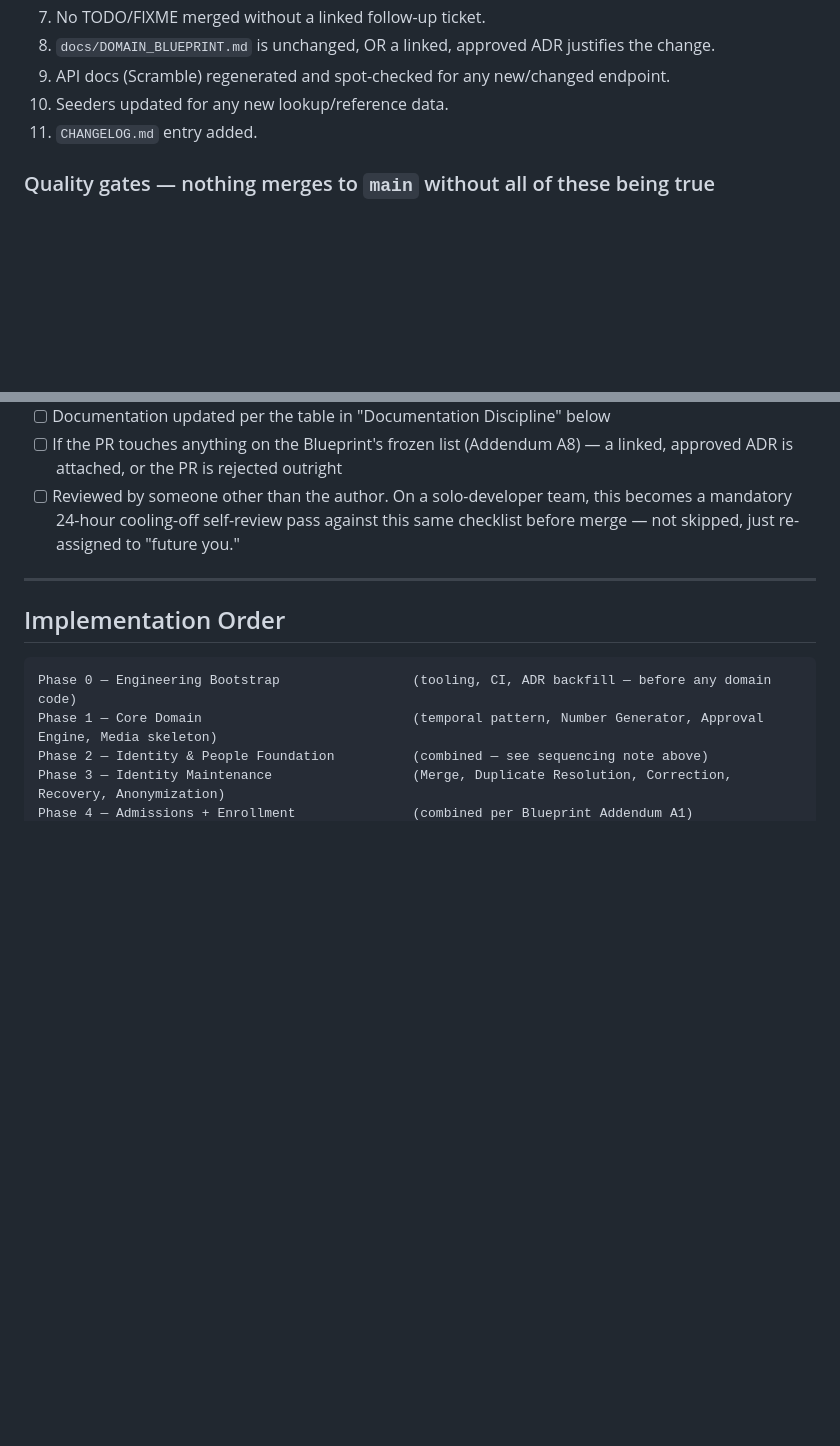
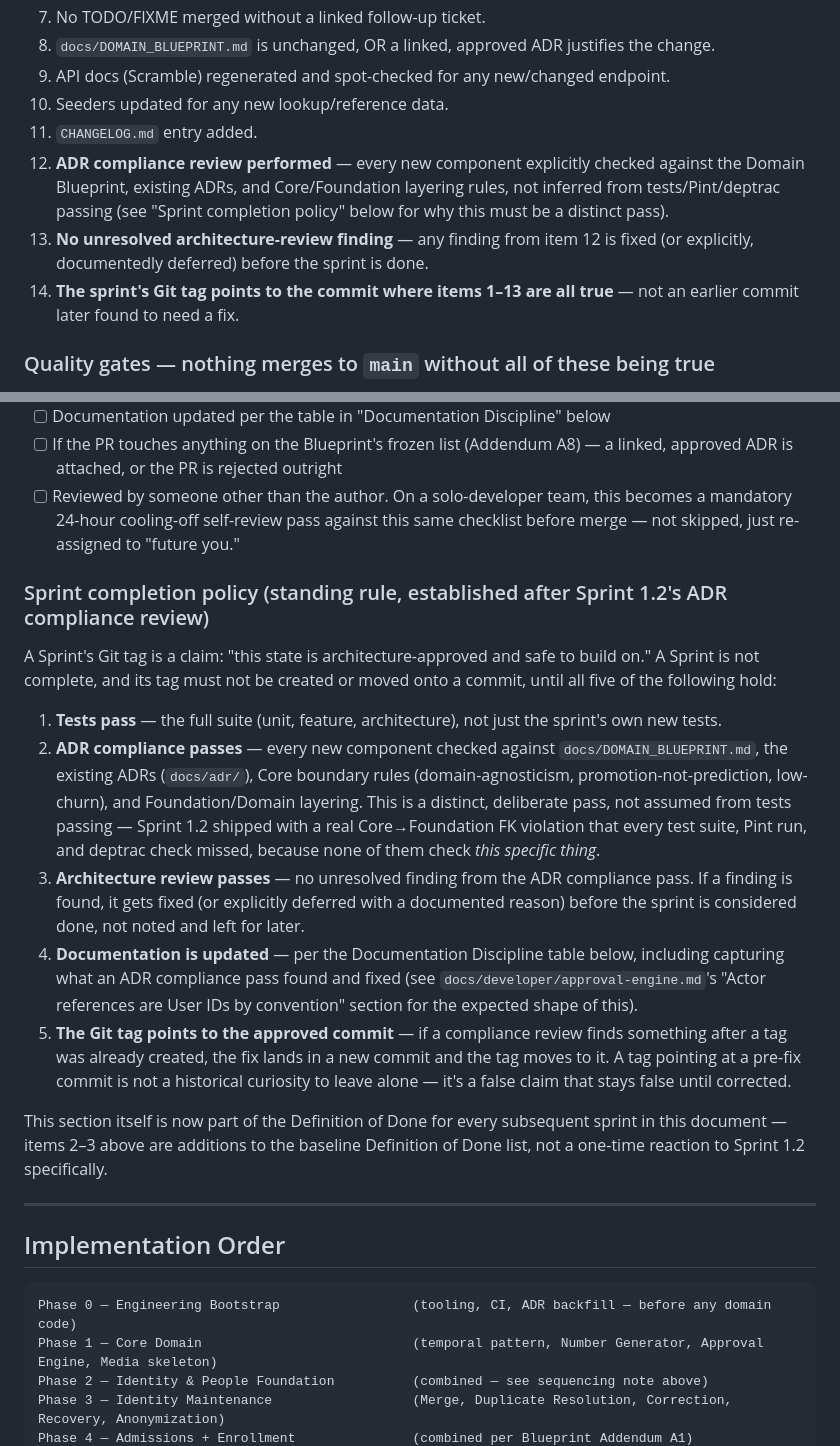
Before and after one commit to arrmjo-jpg/alphaschool, a Markdown page: docs/IMPLEMENTATION_PLAYBOOK.md, 2 parts joined by grey strips. Drawn GitHub-style; blank space fills up the shorter version.

Commit message:
docs: establish standing Sprint completion policy
Every sprint from here forward is not complete until tests pass, an
explicit ADR compliance review passes, no unresolved architecture
finding remains, documentation is updated, and the Git tag points to
that exact approved commit -- codified in
docs/IMPLEMENTATION_PLAYBOOK.md (new "Sprint completion policy"
section, Definition of Done items 12-14) as a direct result of Sprint
1.2's ADR compliance review catching a real Core-boundary violation
that tests/Pint/deptrac alone did not.

v0.2-core-engines tag moved from 8b6b357 to c1f768d (the ADR-
compliance-fixed commit) to satisfy this policy retroactively for
Sprint 1.2.

Co-Authored-By: Claude Sonnet 5 <noreply@anthropic.com>

```diff
--- a/docs/IMPLEMENTATION_PLAYBOOK.md
+++ b/docs/IMPLEMENTATION_PLAYBOOK.md
@@ -27,6 +27,9 @@ Phases 0–4 are specified to full sprint detail — they are actionable today.
 9. API docs (Scramble) regenerated and spot-checked for any new/changed endpoint.
 10. Seeders updated for any new lookup/reference data.
 11. `CHANGELOG.md` entry added.
+12. **ADR compliance review performed** — every new component explicitly checked against the Domain Blueprint, existing ADRs, and Core/Foundation layering rules, not inferred from tests/Pint/deptrac passing (see "Sprint completion policy" below for why this must be a distinct pass).
+13. **No unresolved architecture-review finding** — any finding from item 12 is fixed (or explicitly, documentedly deferred) before the sprint is done.
+14. **The sprint's Git tag points to the commit where items 1–13 are all true** — not an earlier commit later found to need a fix.
 
 ### Quality gates — nothing merges to `main` without all of these being true
 
@@ -38,6 +41,18 @@ Phases 0–4 are specified to full sprint detail — they are actionable today.
 - [ ] Documentation updated per the table in "Documentation Discipline" below
 - [ ] If the PR touches anything on the Blueprint's frozen list (Addendum A8) — a linked, approved ADR is attached, or the PR is rejected outright
 - [ ] Reviewed by someone other than the author. On a solo-developer team, this becomes a mandatory 24-hour cooling-off self-review pass against this same checklist before merge — not skipped, just re-assigned to "future you."
+
+### Sprint completion policy (standing rule, established after Sprint 1.2's ADR compliance review)
+
+A Sprint's Git tag is a claim: "this state is architecture-approved and safe to build on." A Sprint is not complete, and its tag must not be created or moved onto a commit, until all five of the following hold:
+
+1. **Tests pass** — the full suite (unit, feature, architecture), not just the sprint's own new tests.
+2. **ADR compliance passes** — every new component checked against `docs/DOMAIN_BLUEPRINT.md`, the existing ADRs (`docs/adr/`), Core boundary rules (domain-agnosticism, promotion-not-prediction, low-churn), and Foundation/Domain layering. This is a distinct, deliberate pass, not assumed from tests passing — Sprint 1.2 shipped with a real Core→Foundation FK violation that every test suite, Pint run, and deptrac check missed, because none of them check *this specific thing*.
+3. **Architecture review passes** — no unresolved finding from the ADR compliance pass. If a finding is found, it gets fixed (or explicitly deferred with a documented reason) before the sprint is considered done, not noted and left for later.
+4. **Documentation is updated** — per the Documentation Discipline table below, including capturing what an ADR compliance pass found and fixed (see `docs/developer/approval-engine.md`'s "Actor references are User IDs by convention" section for the expected shape of this).
+5. **The Git tag points to the approved commit** — if a compliance review finds something after a tag was already created, the fix lands in a new commit and the tag moves to it. A tag pointing at a pre-fix commit is not a historical curiosity to leave alone — it's a false claim that stays false until corrected.
+
+This section itself is now part of the Definition of Done for every subsequent sprint in this document — items 2–3 above are additions to the baseline Definition of Done list, not a one-time reaction to Sprint 1.2 specifically.
 
 ---
 
```
Also changed, not shown: CHANGELOG.md (+3 -0 lines).
